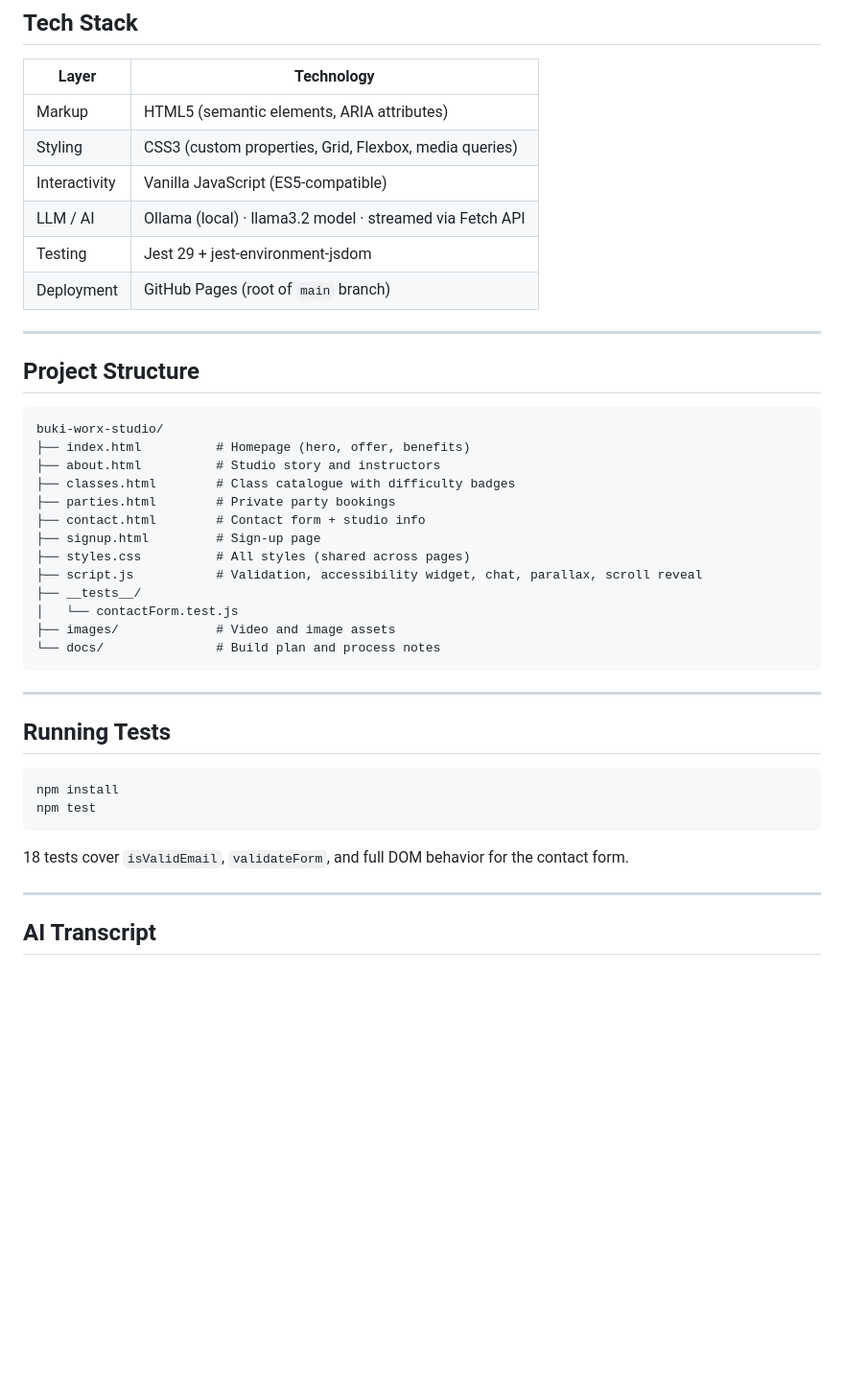
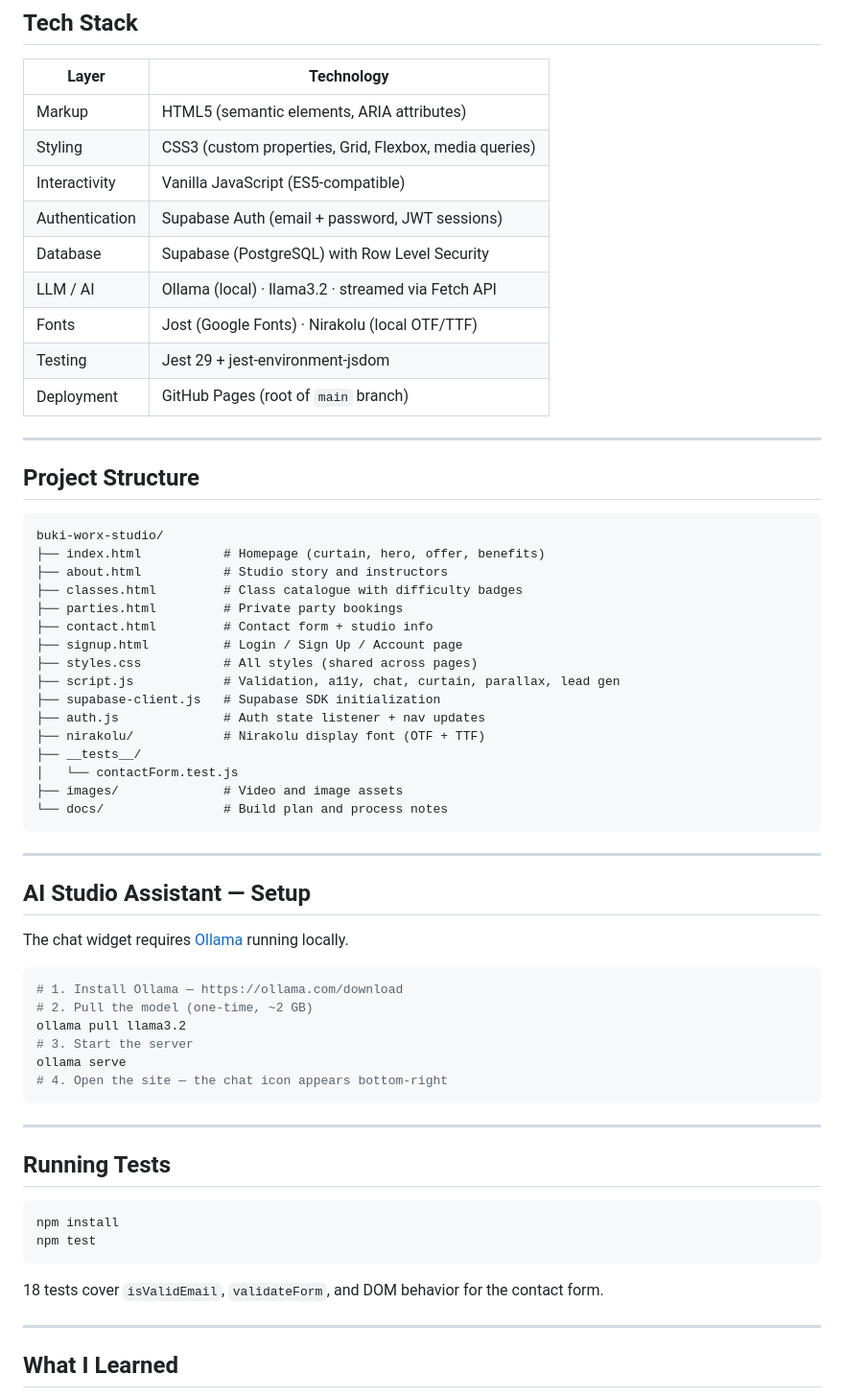
Before and after one commit to bukihax/buki-worx-studio, a Markdown page: README.md, the part around one of its changes. Shown at 96% size. GitHub-like rendering; blank space fills up the shorter version.

````diff
--- a/README.md
+++ b/README.md
@@ -54,7 +67,10 @@ The widget sends requests to `http://localhost:11434/api/chat` with `"stream": t
 | Markup | HTML5 (semantic elements, ARIA attributes) |
 | Styling | CSS3 (custom properties, Grid, Flexbox, media queries) |
 | Interactivity | Vanilla JavaScript (ES5-compatible) |
-| LLM / AI | Ollama (local) · llama3.2 model · streamed via Fetch API |
+| Authentication | Supabase Auth (email + password, JWT sessions) |
+| Database | Supabase (PostgreSQL) with Row Level Security |
+| LLM / AI | Ollama (local) · llama3.2 · streamed via Fetch API |
+| Fonts | Jost (Google Fonts) · Nirakolu (local OTF/TTF) |
 | Testing | Jest 29 + jest-environment-jsdom |
 | Deployment | GitHub Pages (root of `main` branch) |
 
@@ -64,32 +80,50 @@ The widget sends requests to `http://localhost:11434/api/chat` with `"stream": t
 
 ```
 buki-worx-studio/
-├── index.html          # Homepage (hero, offer, benefits)
-├── about.html          # Studio story and instructors
-├── classes.html        # Class catalogue with difficulty badges
-├── parties.html        # Private party bookings
-├── contact.html        # Contact form + studio info
-├── signup.html         # Sign-up page
-├── styles.css          # All styles (shared across pages)
-├── script.js           # Validation, accessibility widget, chat, parallax, scroll reveal
+├── index.html           # Homepage (curtain, hero, offer, benefits)
+├── about.html           # Studio story and instructors
+├── classes.html         # Class catalogue with difficulty badges
+├── parties.html         # Private party bookings
+├── contact.html         # Contact form + studio info
+├── signup.html          # Login / Sign Up / Account page
+├── styles.css           # All styles (shared across pages)
+├── script.js            # Validation, a11y, chat, curtain, parallax, lead gen
+├── supabase-client.js   # Supabase SDK initialization
+├── auth.js              # Auth state listener + nav updates
+├── nirakolu/            # Nirakolu display font (OTF + TTF)
 ├── __tests__/
 │   └── contactForm.test.js
-├── images/             # Video and image assets
-└── docs/               # Build plan and process notes
+├── images/              # Video and image assets
+└── docs/                # Build plan and process notes
+```
+
+---
+
+## AI Studio Assistant — Setup
+
+The chat widget requires [Ollama](https://ollama.com) running locally.
+
+```bash
+# 1. Install Ollama — https://ollama.com/download
+# 2. Pull the model (one-time, ~2 GB)
+ollama pull llama3.2
+# 3. Start the server
+ollama serve
+# 4. Open the site — the chat icon appears bottom-right
 ```
 
 ---
 
 ## Running Tests
 
-```bash
+```powershell
 npm install
 npm test
 ```
 
-18 tests cover `isValidEmail`, `validateForm`, and full DOM behavior for the contact form.
+18 tests cover `isValidEmail`, `validateForm`, and DOM behavior for the contact form.
 
 ---
 
-## AI Transcript
+## What I Learned
 
````
Also changed, not shown: other parts of README.md (+47 -23 lines), TRANSCRIPT-HIGHLIGHTS.md (added, +33 -0 lines).
